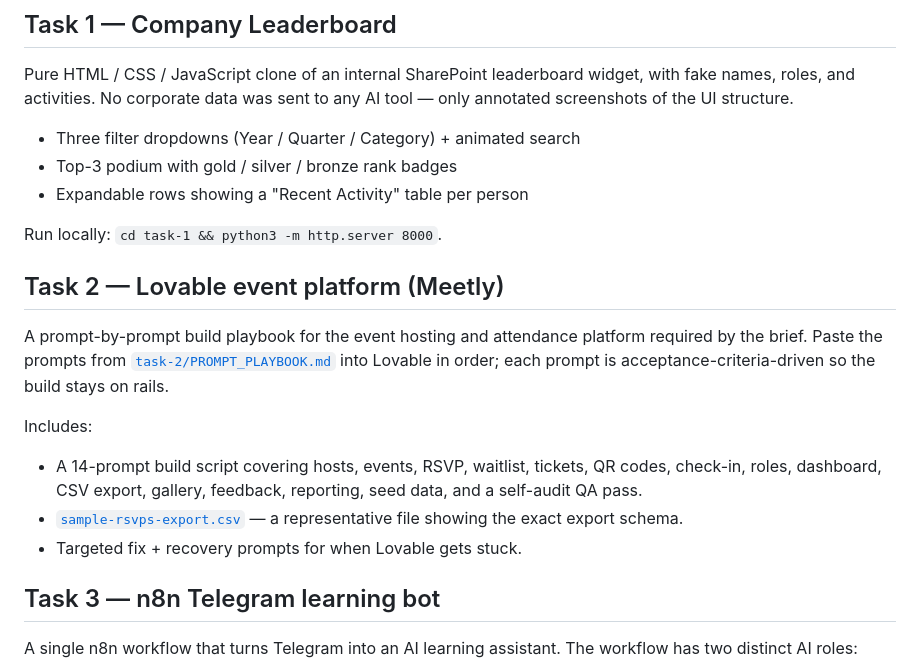
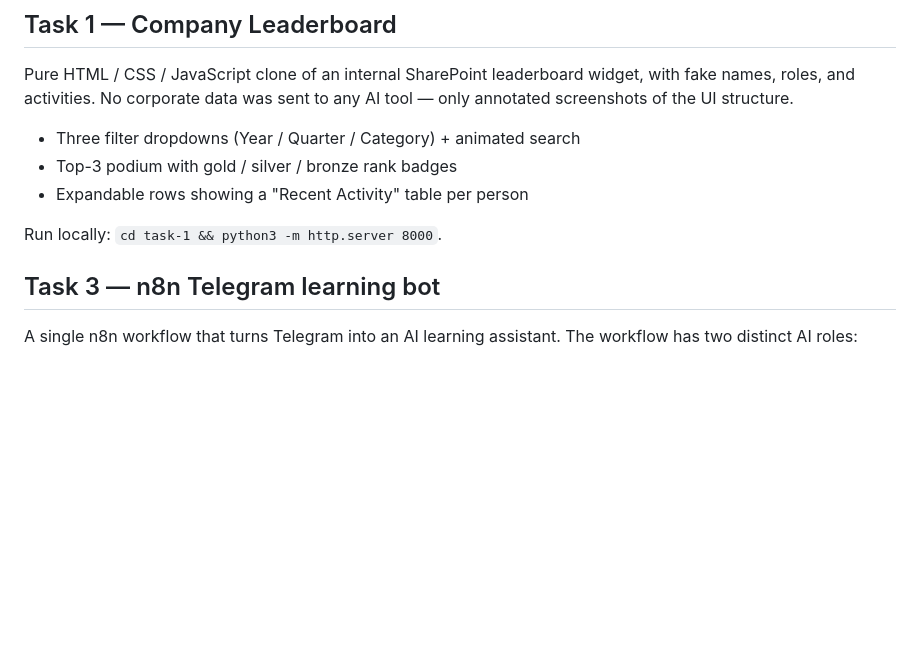
Before and after one commit to ainaziko/AI-Challenge, a Markdown page: README.md, the part around the change. Drawn GitHub-style; blank space fills up the shorter version.

```diff
--- a/README.md
+++ b/README.md
@@ -27,21 +27,6 @@ to any AI tool — only annotated screenshots of the UI structure.
 - Expandable rows showing a "Recent Activity" table per person
 
 Run locally: `cd task-1 && python3 -m http.server 8000`.
-
-## Task 2 — Lovable event platform (Meetly)
-
-A prompt-by-prompt build playbook for the event hosting and attendance
-platform required by the brief. Paste the prompts from
-[`task-2/PROMPT_PLAYBOOK.md`](./task-2/PROMPT_PLAYBOOK.md) into Lovable in
-order; each prompt is acceptance-criteria-driven so the build stays on rails.
-
-Includes:
-- A 14-prompt build script covering hosts, events, RSVP, waitlist, tickets,
-  QR codes, check-in, roles, dashboard, CSV export, gallery, feedback,
-  reporting, seed data, and a self-audit QA pass.
-- [`sample-rsvps-export.csv`](./task-2/sample-rsvps-export.csv) — a
-  representative file showing the exact export schema.
-- Targeted fix + recovery prompts for when Lovable gets stuck.
 
 ## Task 3 — n8n Telegram learning bot
 
```
